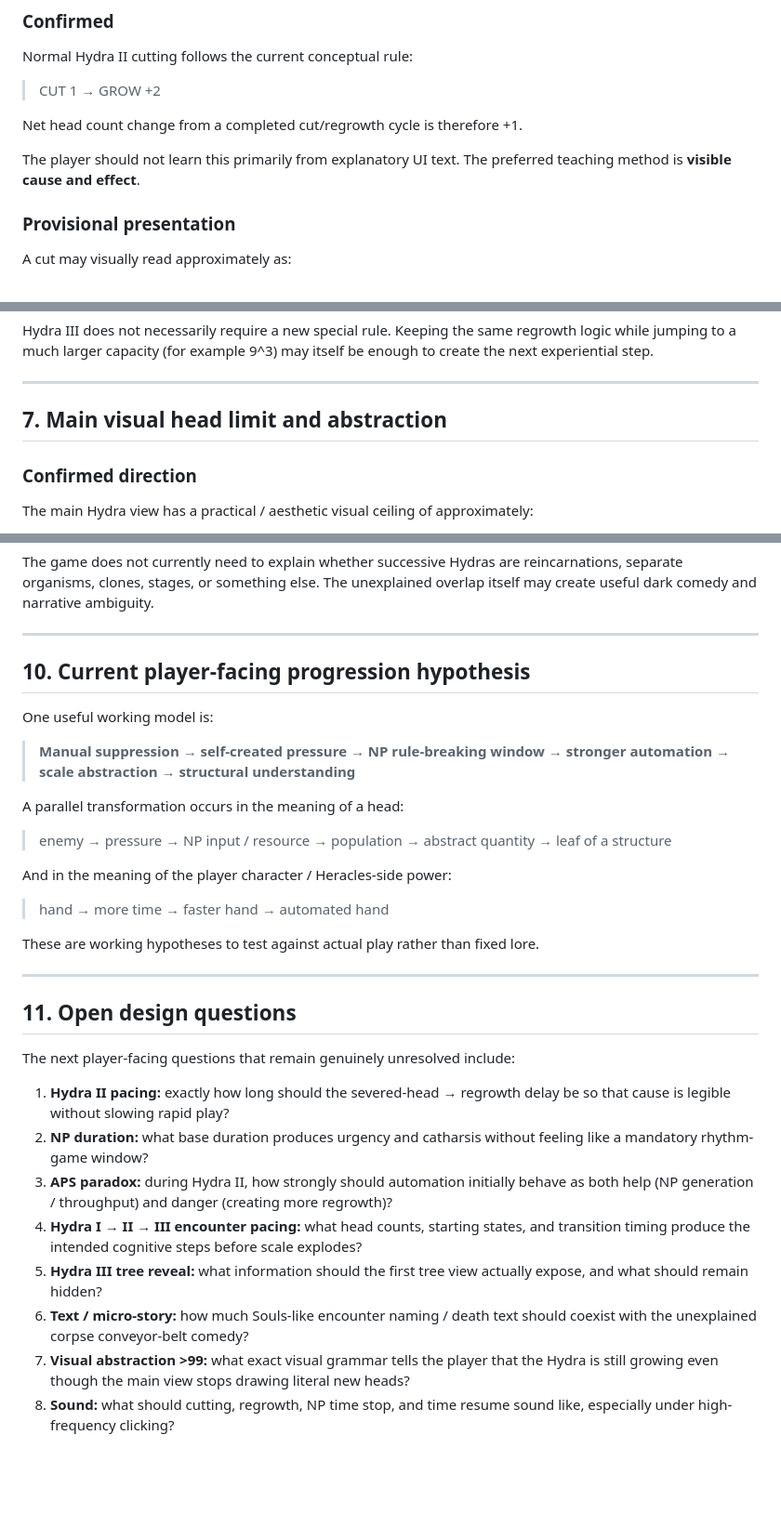
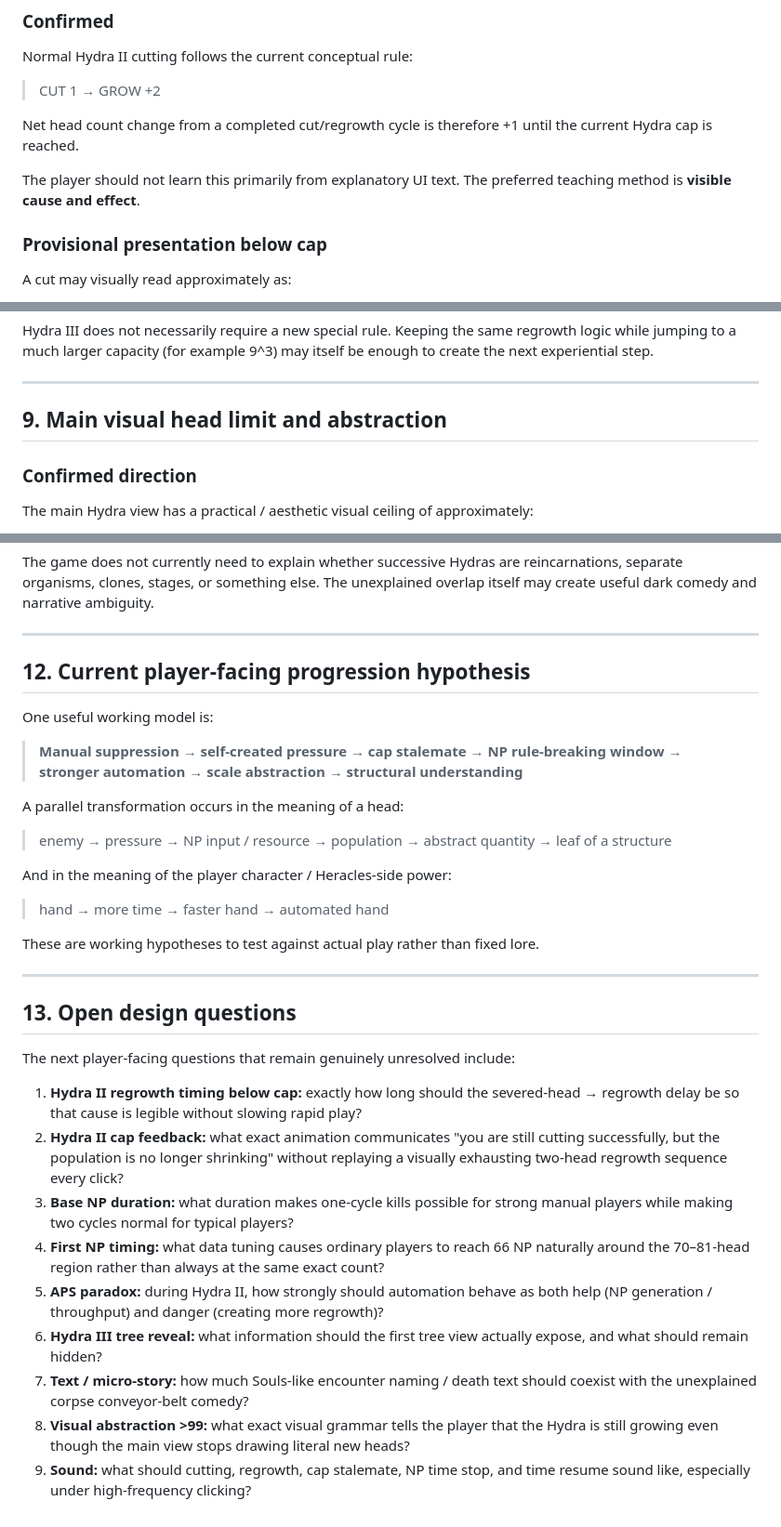
Before and after one commit to fjck810536/hydra-clicker, a Markdown page: 02_player_facing/CURRENT_INFERRED_DESIGN.md, 3 parts joined by grey strips. Shown at 93% size. Drawn GitHub-style; blank space fills up the shorter version.

```diff
--- a/02_player_facing/CURRENT_INFERRED_DESIGN.md
+++ b/02_player_facing/CURRENT_INFERRED_DESIGN.md
@@ -38,11 +38,11 @@ Normal Hydra II cutting follows the current conceptual rule:
 
 > CUT 1 → GROW +2
 
-Net head count change from a completed cut/regrowth cycle is therefore +1.
+Net head count change from a completed cut/regrowth cycle is therefore +1 until the current Hydra cap is reached.
 
 The player should not learn this primarily from explanatory UI text. The preferred teaching method is **visible cause and effect**.
 
-### Provisional presentation
+### Provisional presentation below cap
 
 A cut may visually read approximately as:
 
@@ -190,7 +280,7 @@ Hydra III does not necessarily require a new special rule. Keeping the same regr
 
 ---
 
-## 7. Main visual head limit and abstraction
+## 9. Main visual head limit and abstraction
 
 ### Confirmed direction
 
@@ -253,11 +343,11 @@ The game does not currently need to explain whether successive Hydras are reinca
 
 ---
 
-## 10. Current player-facing progression hypothesis
+## 12. Current player-facing progression hypothesis
 
 One useful working model is:
 
-> **Manual suppression → self-created pressure → NP rule-breaking window → stronger automation → scale abstraction → structural understanding**
+> **Manual suppression → self-created pressure → cap stalemate → NP rule-breaking window → stronger automation → scale abstraction → structural understanding**
 
 A parallel transformation occurs in the meaning of a head:
 
@@ -271,15 +361,16 @@ These are working hypotheses to test against actual play rather than fixed lore.
 
 ---
 
-## 11. Open design questions
+## 13. Open design questions
 
 The next player-facing questions that remain genuinely unresolved include:
 
-1. **Hydra II pacing:** exactly how long should the severed-head → regrowth delay be so that cause is legible without slowing rapid play?
-2. **NP duration:** what base duration produces urgency and catharsis without feeling like a mandatory rhythm-game window?
-3. **APS paradox:** during Hydra II, how strongly should automation initially behave as both help (NP generation / throughput) and danger (creating more regrowth)?
-4. **Hydra I → II → III encounter pacing:** what head counts, starting states, and transition timing produce the intended cognitive steps before scale explodes?
-5. **Hydra III tree reveal:** what information should the first tree view actually expose, and what should remain hidden?
-6. **Text / micro-story:** how much Souls-like encounter naming / death text should coexist with the unexplained corpse conveyor-belt comedy?
-7. **Visual abstraction >99:** what exact visual grammar tells the player that the Hydra is still growing even though the main view stops drawing literal new heads?
-8. **Sound:** what should cutting, regrowth, NP time stop, and time resume sound like, especially under high-frequency clicking?
+1. **Hydra II regrowth timing below cap:** exactly how long should the severed-head → regrowth delay be so that cause is legible without slowing rapid play?
+2. **Hydra II cap feedback:** what exact animation communicates "you are still cutting successfully, but the population is no longer shrinking" without replaying a visually exhausting two-head regrowth sequence every click?
+3. **Base NP duration:** what duration makes one-cycle kills possible for strong manual players while making two cycles normal for typical players?
+4. **First NP timing:** what data tuning causes ordinary players to reach 66 NP naturally around the 70–81-head region rather than always at the same exact count?
+5. **APS paradox:** during Hydra II, how strongly should automation behave as both help (NP generation / throughput) and danger (creating more regrowth)?
+6. **Hydra III tree reveal:** what information should the first tree view actually expose, and what should remain hidden?
+7. **Text / micro-story:** how much Souls-like encounter naming / death text should coexist with the unexplained corpse conveyor-belt comedy?
+8. **Visual abstraction >99:** what exact visual grammar tells the player that the Hydra is still growing even though the main view stops drawing literal new heads?
+9. **Sound:** what should cutting, regrowth, cap stalemate, NP time stop, and time resume sound like, especially under high-frequency clicking?
```
Also changed, not shown: other parts of 02_player_facing/CURRENT_INFERRED_DESIGN.md (+98 -8 lines).
